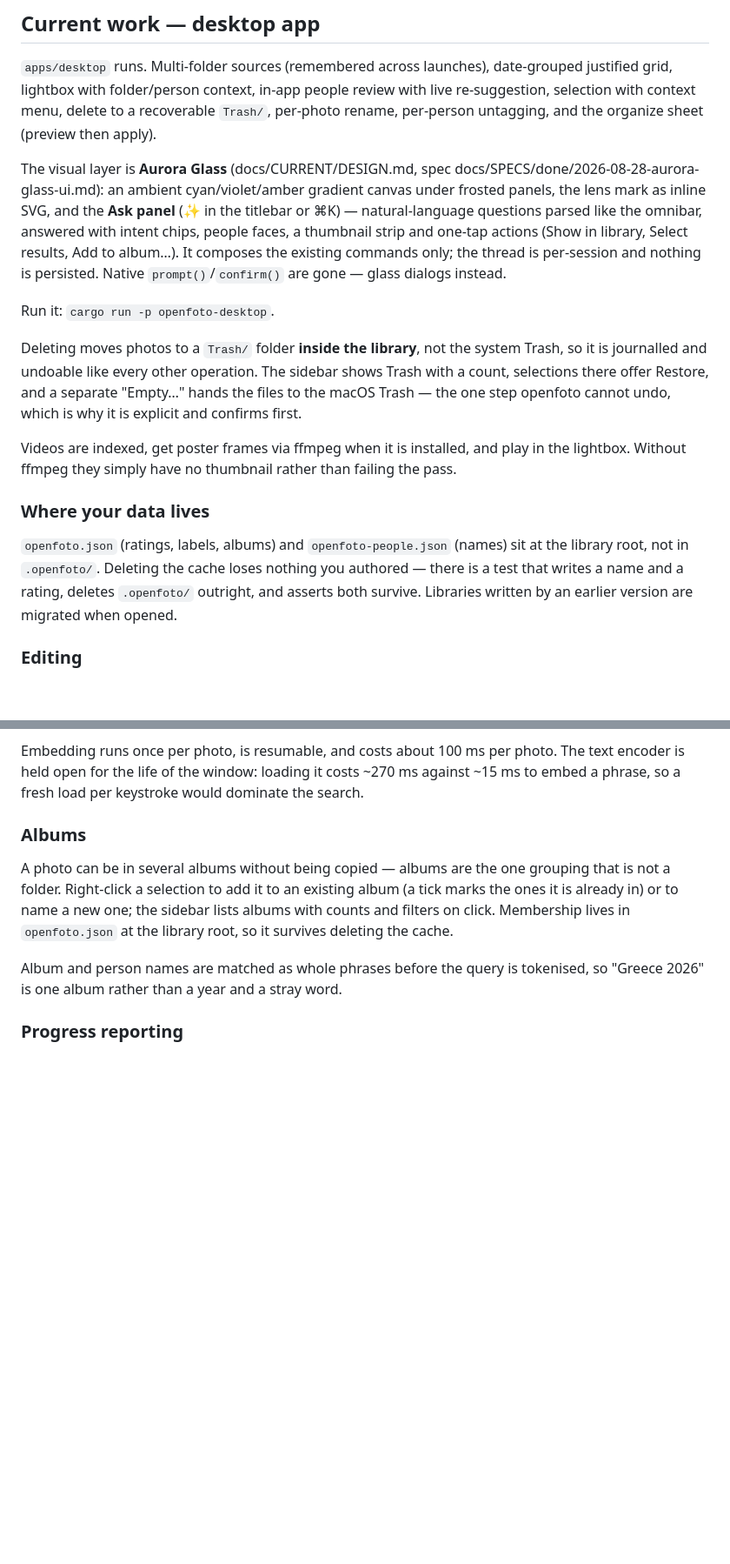
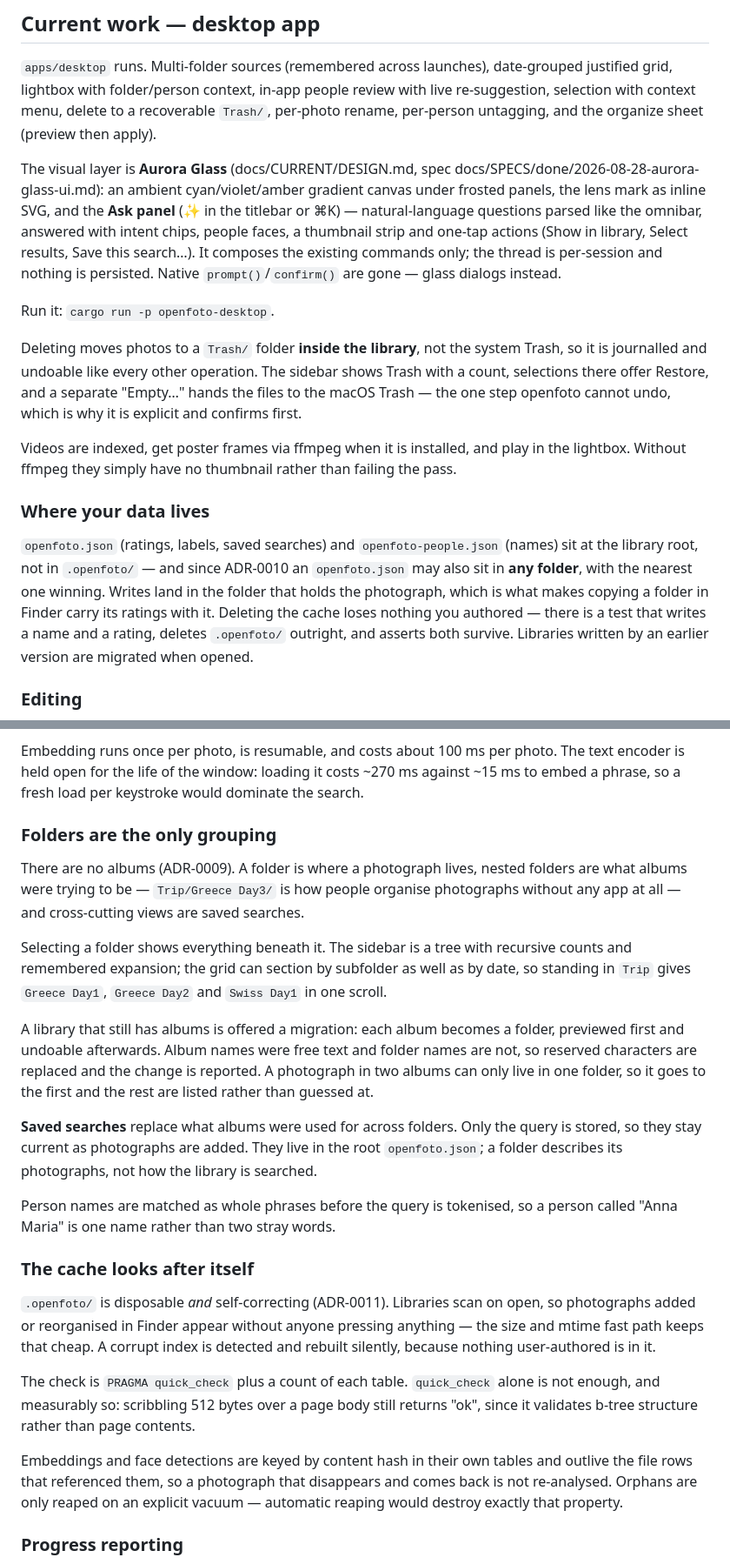
Before and after one commit to notdefined-inc/blinkview, a Markdown page: docs/CURRENT/STATUS.md, 2 parts joined by grey strips. Shown at 87% size. GitHub-like rendering; blank space fills up the shorter version.

Commit message:
docs: folders-only shipped
STATUS.md rewritten around the one organisational primitive: the folder tree
and roll-up grid, saved searches in place of albums, the metadata cascade, and
the self-healing cache with the honest note about what quick_check does and
does not catch.

The spec moves to done with an outcome. Its headline criterion was verified
literally rather than by unit test: two photographs rated and one labelled
inside Trip/Greece Day1, the folder copied out on its own with cp -R, opened
as a library in its own right, and both ratings and the label still there with
no cache alongside.

The filesystem watcher stays out of scope — it needs a new dependency, and
scanning on open covers everything except photographs arriving while the
window is already open.

Docs: STATUS.md, spec to done

```diff
--- a/docs/CURRENT/STATUS.md
+++ b/docs/CURRENT/STATUS.md
@@ -14,7 +14,7 @@ docs/SPECS/done/2026-08-28-aurora-glass-ui.md): an ambient cyan/violet/amber gra
 canvas under frosted panels, the lens mark as inline SVG, and the **Ask panel** (✨ in
 the titlebar or ⌘K) — natural-language questions parsed like the omnibar, answered with
 intent chips, people faces, a thumbnail strip and one-tap actions (Show in library,
-Select results, Add to album…). It composes the existing commands only; the thread is
+Select results, Save this search…). It composes the existing commands only; the thread is
 per-session and nothing is persisted. Native `prompt()`/`confirm()` are gone — glass
 dialogs instead.
 
@@ -30,8 +30,11 @@ Videos are indexed, get poster frames via ffmpeg when it is installed, and play
 lightbox. Without ffmpeg they simply have no thumbnail rather than failing the pass.
 
 ### Where your data lives
-`openfoto.json` (ratings, labels, albums) and `openfoto-people.json` (names) sit at the
-library root, not in `.openfoto/`. Deleting the cache loses nothing you authored — there
+`openfoto.json` (ratings, labels, saved searches) and `openfoto-people.json` (names) sit
+at the library root, not in `.openfoto/` — and since ADR-0010 an `openfoto.json` may
+also sit in **any folder**, with the nearest one winning. Writes land in the folder that
+holds the photograph, which is what makes copying a folder in Finder carry its ratings
+with it. Deleting the cache loses nothing you authored — there
 is a test that writes a name and a rating, deletes `.openfoto/` outright, and asserts
 both survive. Libraries written by an earlier version are migrated when opened.
 
@@ -104,15 +107,42 @@ Embedding runs once per photo, is resumable, and costs about 100 ms per photo. T
 text encoder is held open for the life of the window: loading it costs ~270 ms against
 ~15 ms to embed a phrase, so a fresh load per keystroke would dominate the search.
 
-### Albums
-A photo can be in several albums without being copied — albums are the one grouping
-that is not a folder. Right-click a selection to add it to an existing album (a tick
-marks the ones it is already in) or to name a new one; the sidebar lists albums with
-counts and filters on click. Membership lives in `openfoto.json` at the library root,
-so it survives deleting the cache.
+### Folders are the only grouping
+There are no albums (ADR-0009). A folder is where a photograph lives, nested folders are
+what albums were trying to be — `Trip/Greece Day3/` is how people organise photographs
+without any app at all — and cross-cutting views are saved searches.
 
-Album and person names are matched as whole phrases before the query is tokenised, so
-"Greece 2026" is one album rather than a year and a stray word.
+Selecting a folder shows everything beneath it. The sidebar is a tree with recursive
+counts and remembered expansion; the grid can section by subfolder as well as by date,
+so standing in `Trip` gives `Greece Day1`, `Greece Day2` and `Swiss Day1` in one scroll.
+
+A library that still has albums is offered a migration: each album becomes a folder,
+previewed first and undoable afterwards. Album names were free text and folder names are
+not, so reserved characters are replaced and the change is reported. A photograph in two
+albums can only live in one folder, so it goes to the first and the rest are listed
+rather than guessed at.
+
+**Saved searches** replace what albums were used for across folders. Only the query is
+stored, so they stay current as photographs are added. They live in the root
+`openfoto.json`; a folder describes its photographs, not how the library is searched.
+
+Person names are matched as whole phrases before the query is tokenised, so a person
+called "Anna Maria" is one name rather than two stray words.
+
+### The cache looks after itself
+`.openfoto/` is disposable *and* self-correcting (ADR-0011). Libraries scan on open, so
+photographs added or reorganised in Finder appear without anyone pressing anything — the
+size and mtime fast path keeps that cheap. A corrupt index is detected and rebuilt
+silently, because nothing user-authored is in it.
+
+The check is `PRAGMA quick_check` plus a count of each table. `quick_check` alone is not
+enough, and measurably so: scribbling 512 bytes over a page body still returns "ok",
+since it validates b-tree structure rather than page contents.
+
+Embeddings and face detections are keyed by content hash in their own tables and outlive
+the file rows that referenced them, so a photograph that disappears and comes back is
+not re-analysed. Orphans are only reaped on an explicit vacuum — automatic reaping would
+destroy exactly that property.
 
 ### Progress reporting
 The four slow operations — face detection, thumbnails, face grouping, duplicate
```
Also changed, not shown: other parts of docs/CURRENT/STATUS.md (+1 -1 lines), 2 other files.
